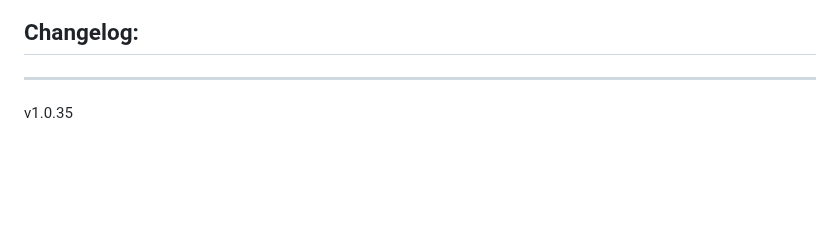
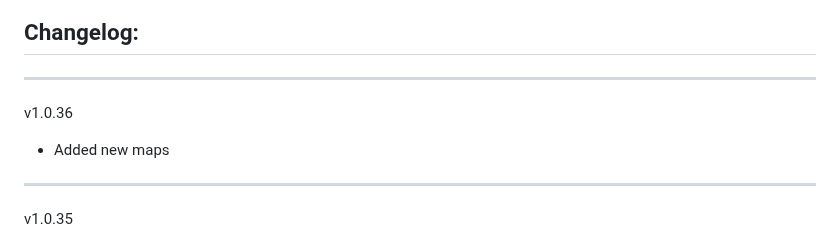
Before and after one commit to Forgotten-Adventures/FA_Battlemaps, a Markdown page: README.md, the part around the change. Rendered like a GitHub page; blank space fills up the shorter version.

```diff
--- a/README.md
+++ b/README.md
@@ -54,6 +54,9 @@ Module Settings allow you to
 ![ModuleSettings2](ModuleSettings2.jpg)
 
 ## Changelog:
+_____________
+v1.0.36
+* Added new maps
 _____________
 v1.0.35
 * Added new maps
```
